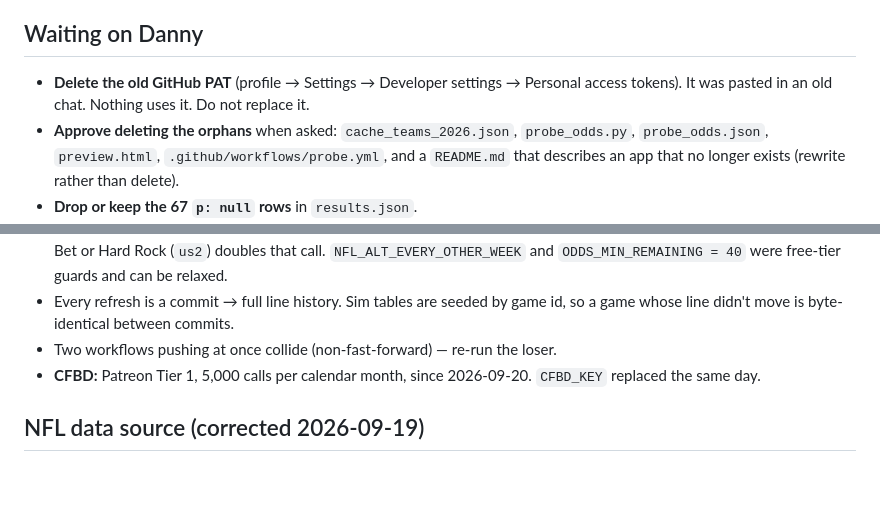
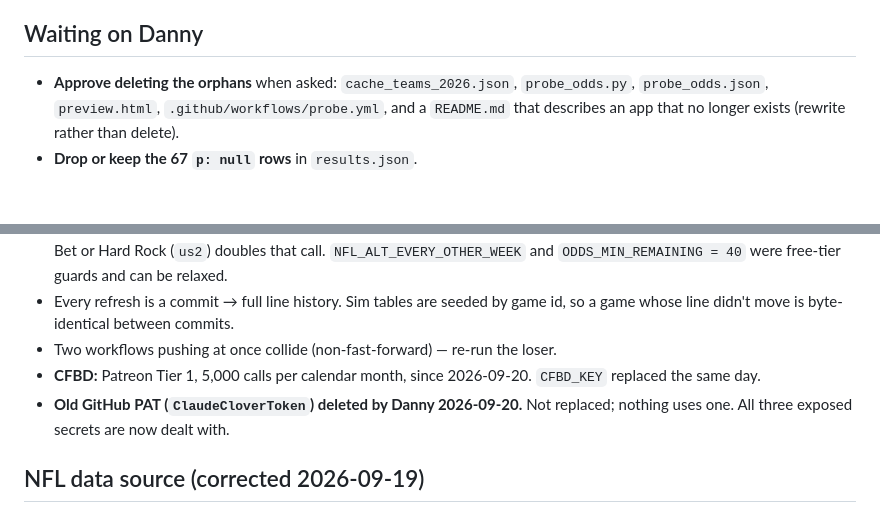
Before and after one commit to SKRONGman/Clover, a Markdown page: STATUS.md, 2 parts joined by grey strips. Rendered like a GitHub page; blank space fills up the shorter version.

Commit message:
STATUS: old GitHub PAT deleted; all exposed secrets dealt with

```diff
--- a/STATUS.md
+++ b/STATUS.md
@@ -24,7 +24,6 @@ Kick off row 1 with: **"Start row 1: the safety net."**
 8. **History.** Record, beat-the-close, Clover's accuracy, Danny vs. Jaclyn, and the overnight AI recap.
 
 ## Waiting on Danny
-- **Delete the old GitHub PAT** (profile → Settings → Developer settings → Personal access tokens). It was pasted in an old chat. Nothing uses it. Do not replace it.
 - **Approve deleting the orphans** when asked: `cache_teams_2026.json`, `probe_odds.py`, `probe_odds.json`, `preview.html`, `.github/workflows/probe.yml`, and a `README.md` that describes an app that no longer exists (rewrite rather than delete).
 - **Drop or keep the 67 `p: null` rows** in `results.json`.
 - **NFL alt lines weekly and a lower credit floor?** `NFL_ALT_EVERY_OTHER_WEEK = True` and `ODDS_MIN_REMAINING = 40` are free-tier guards; he is on the 20K tier.
@@ -43,6 +42,7 @@ Player props (needs new math, not just new data) · multi-book and Kalshi prices
 - Every refresh is a commit → full line history. Sim tables are seeded by game id, so a game whose line didn't move is byte-identical between commits.
 - Two workflows pushing at once collide (non-fast-forward) — re-run the loser.
 - **CFBD:** Patreon Tier 1, 5,000 calls per calendar month, since 2026-09-20. `CFBD_KEY` replaced the same day.
+- **Old GitHub PAT (`ClaudeCloverToken`) deleted by Danny 2026-09-20.** Not replaced; nothing uses one. All three exposed secrets are now dealt with.
 
 ## NFL data source (corrected 2026-09-19)
 - **ESPN is blocked on GitHub Actions.** `site.api.espn.com/.../nfl/scoreboard` returns `403 Access Denied` on every attempt — all three retries, every hourly run, confirmed again on 2026-09-20. It refuses datacenter IPs. `pull_nfl_upcoming()` still tries first (free, harmless) but has never succeeded on Actions.
```
